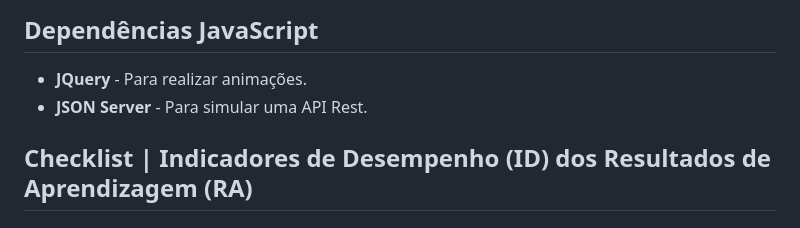
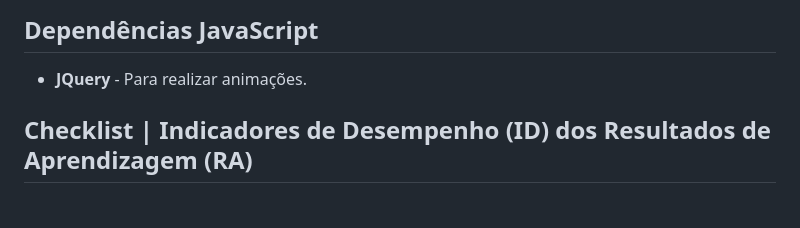
Before and after one commit to LeonardoTosinPR/games4life, a Markdown page: README.md, the part around the change. Drawn GitHub-style.

```diff
--- a/README.md
+++ b/README.md
@@ -17,7 +17,6 @@ https://github.com/LeonardoTosinPR/avaliacoes-de-jogos
 
 ## Dependências JavaScript
 - **JQuery** - Para realizar animações.
-- **JSON Server** - Para simular uma API Rest.
 
 ## Checklist | Indicadores de Desempenho (ID) dos Resultados de Aprendizagem (RA)
 
```
